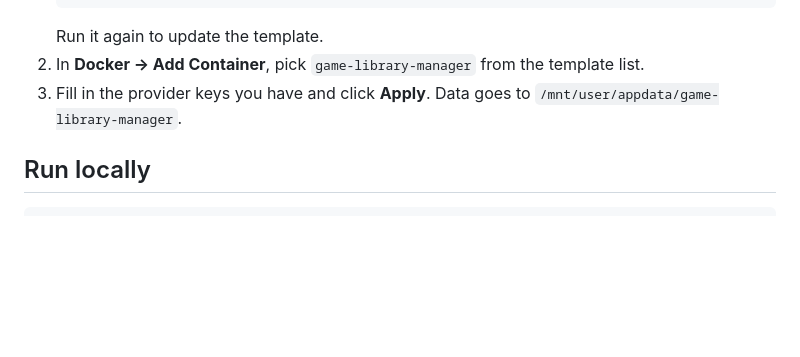
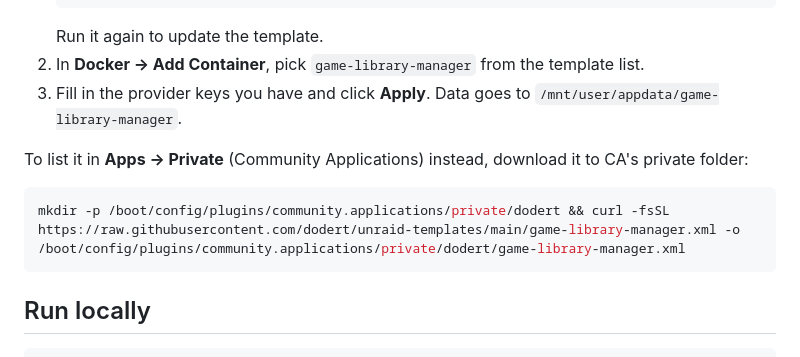
Before and after one commit to dodert/game-library-manager, a Markdown page: README.md, the part around the change. GitHub-like rendering; blank space fills up the shorter version.

Commit message:
README: install via Community Applications private folder
Co-Authored-By: Claude Opus 5.5 (1M context) <noreply@anthropic.com>
Claude-Session: https://claude.ai/code/session_01NCQoiqYyvrCvZW8YDcqS86

````diff
--- a/README.md
+++ b/README.md
@@ -35,6 +35,12 @@ The `Sync Unraid template` workflow publishes the template to the public repo [d
 2. In **Docker → Add Container**, pick `game-library-manager` from the template list.
 3. Fill in the provider keys you have and click **Apply**. Data goes to `/mnt/user/appdata/game-library-manager`.
 
+To list it in **Apps → Private** (Community Applications) instead, download it to CA's private folder:
+
+```bash
+mkdir -p /boot/config/plugins/community.applications/private/dodert && curl -fsSL https://raw.githubusercontent.com/dodert/unraid-templates/main/game-library-manager.xml -o /boot/config/plugins/community.applications/private/dodert/game-library-manager.xml
+```
+
 ## Run locally
 
 ```bash
````
